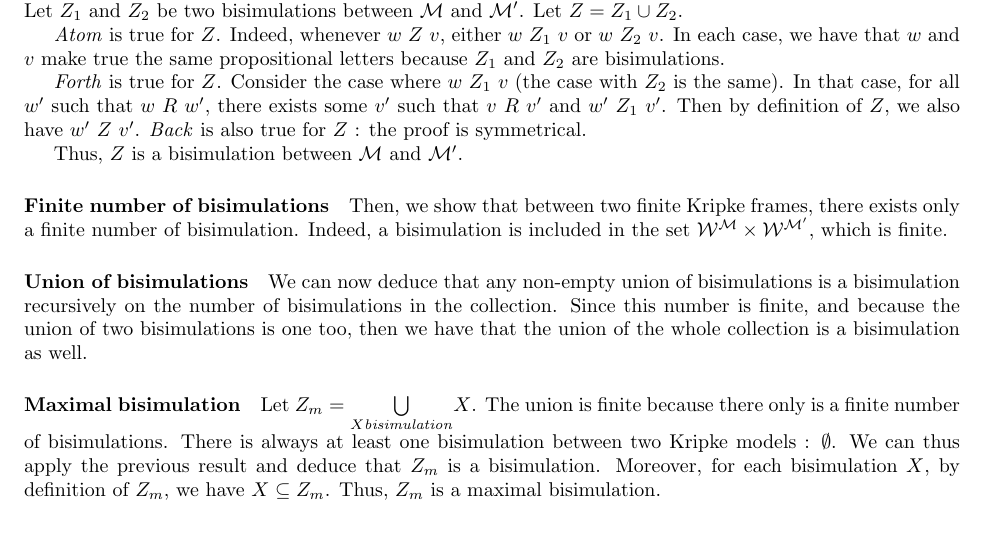
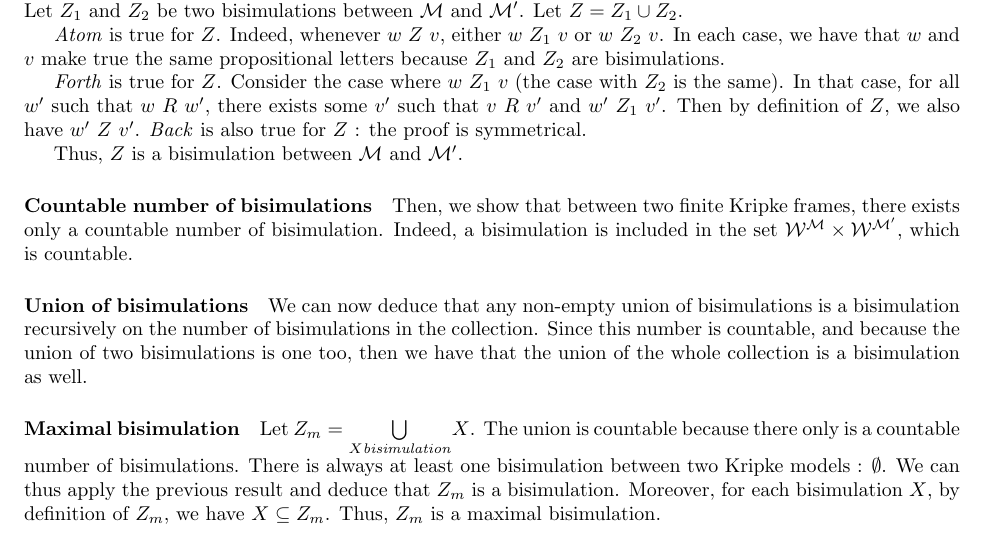
Before and after one commit to Aurele-Barriere/LRC_DM1, a LaTeX document (dm1.tex): part of page 2 of 9, cut so that both start at the same text. Compiled offline with pdfLaTeX.

Commit message:
finite -> countable

```diff
--- a/dm1.tex
+++ b/dm1.tex
@@ -362,11 +362,11 @@ Let $Z_1$ and $Z_2$ be two bisimulations between $\M$ and $\M'$. Let $Z=Z_1\cup
 
 Thus, $Z$ is a bisimulation between $\M$ and $\M'$.
 
-\paragraph{Finite number of bisimulations} Then, we show that between two finite Kripke frames, there exists only a finite number of bisimulation. Indeed, a bisimulation is included in the set $\mathcal{W}^\M\times\mathcal{W}^{\M'}$, which is finite.
+\paragraph{Countable number of bisimulations} Then, we show that between two finite Kripke frames, there exists only a countable number of bisimulation. Indeed, a bisimulation is included in the set $\mathcal{W}^\M\times\mathcal{W}^{\M'}$, which is countable.
 
-\paragraph{Union of bisimulations} We can now deduce that any non-empty union of bisimulations is a bisimulation recursively on the number of bisimulations in the collection. Since this number is finite, and because the union of two bisimulations is one too, then we have that the union of the whole collection is a bisimulation as well.
+\paragraph{Union of bisimulations} We can now deduce that any non-empty union of bisimulations is a bisimulation recursively on the number of bisimulations in the collection. Since this number is countable, and because the union of two bisimulations is one too, then we have that the union of the whole collection is a bisimulation as well.
 
-\paragraph{Maximal bisimulation} Let $Z_m = \underset{X \mathit{bisimulation}}{\bigcup} X$. The union is finite because there only is a finite number of bisimulations. There is always at least one bisimulation between two Kripke models : $\emptyset$. We can thus apply the previous result and deduce that $Z_m$ is a bisimulation. Moreover, for each bisimulation $X$, by definition of $Z_m$, we have $X\subseteq Z_m$. Thus, $Z_m$ is a maximal bisimulation.
+\paragraph{Maximal bisimulation} Let $Z_m = \underset{X \mathit{bisimulation}}{\bigcup} X$. The union is countable because there only is a countable number of bisimulations. There is always at least one bisimulation between two Kripke models : $\emptyset$. We can thus apply the previous result and deduce that $Z_m$ is a bisimulation. Moreover, for each bisimulation $X$, by definition of $Z_m$, we have $X\subseteq Z_m$. Thus, $Z_m$ is a maximal bisimulation.
 
 
 
```
